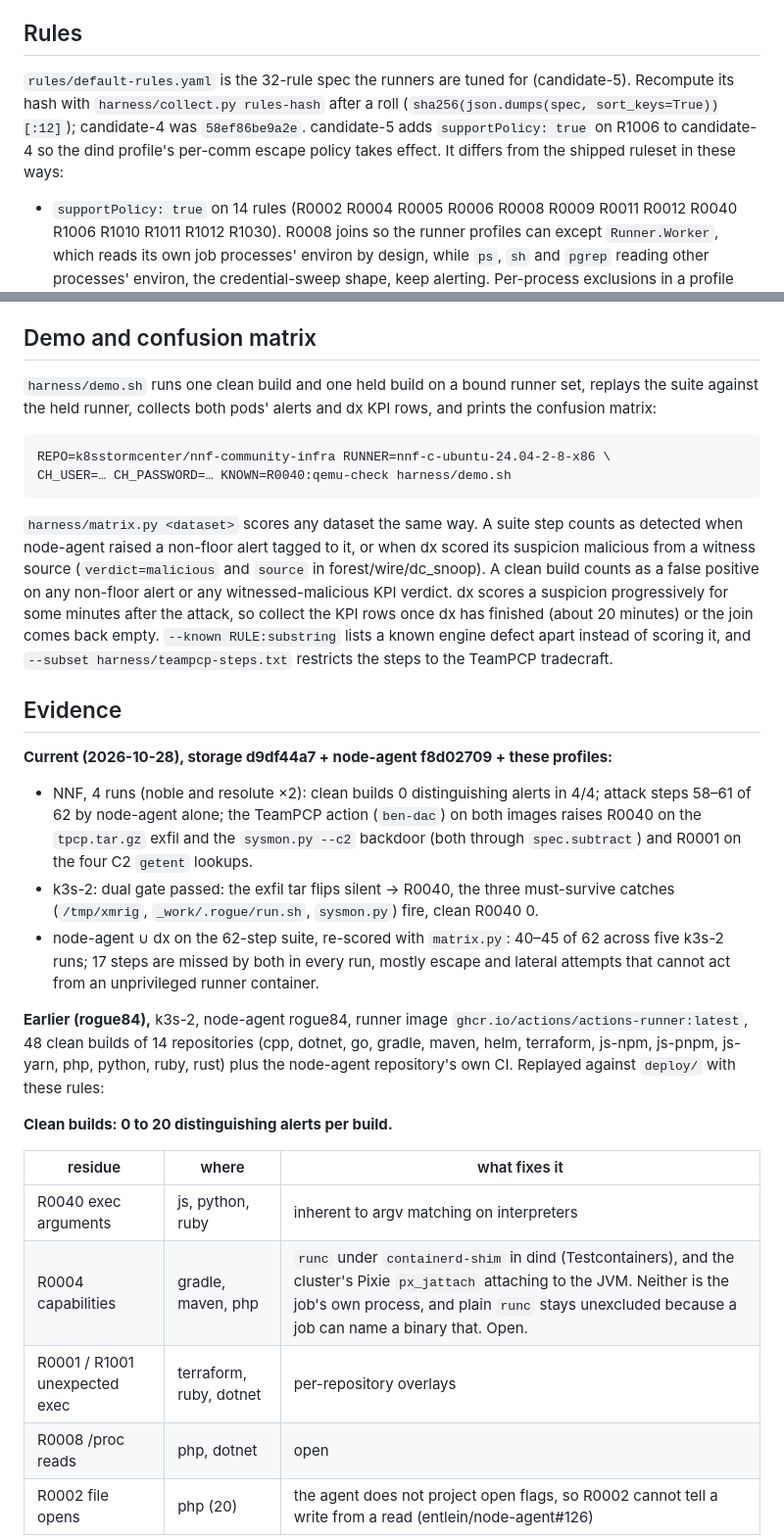
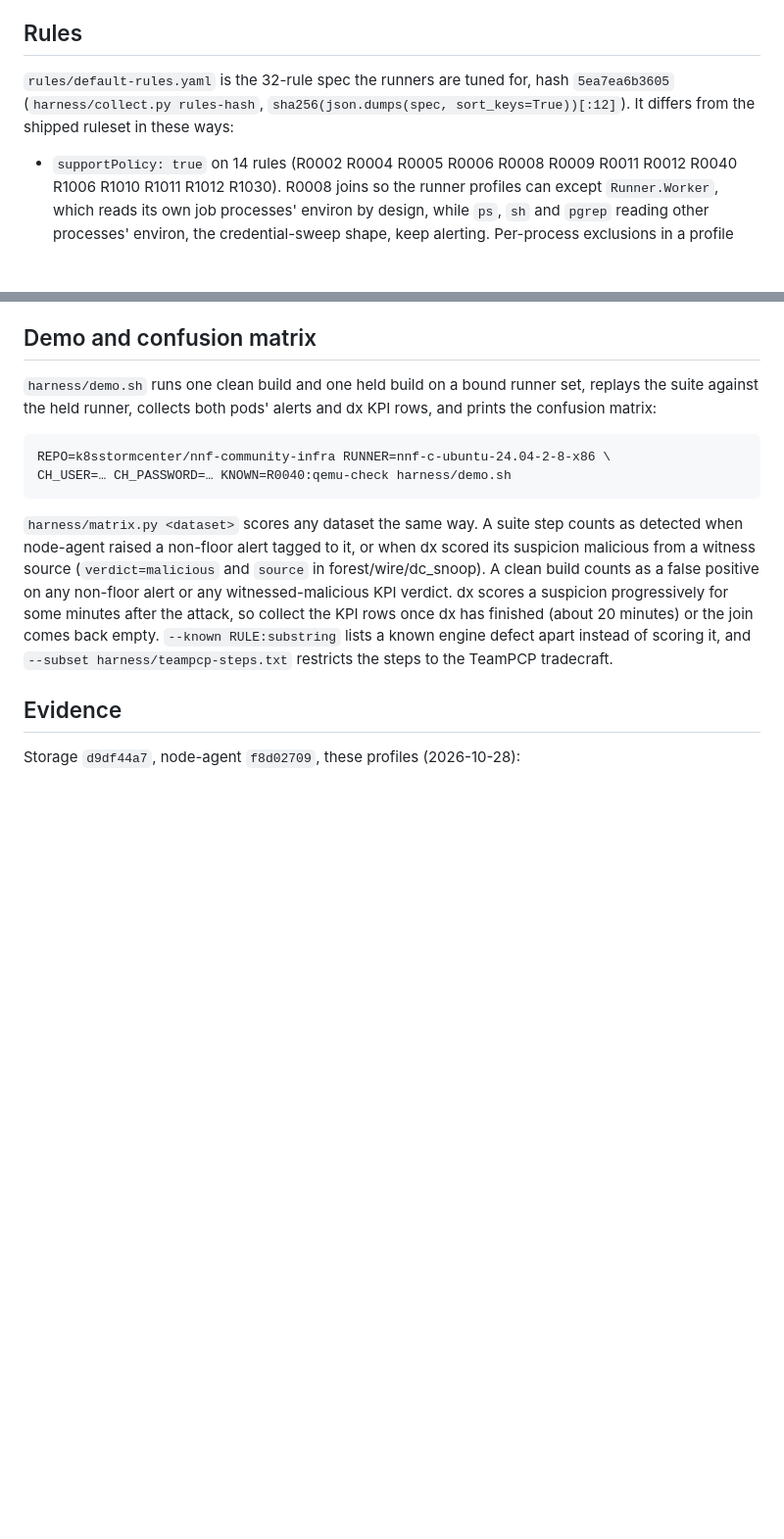
Before and after one commit to k8sstormcenter/bob, a Markdown page: example/github-runner/README.md, 2 parts joined by grey strips. Shown at 98% size. Drawn GitHub-style; blank space fills up the shorter version.

```diff
--- a/example/github-runner/README.md
+++ b/example/github-runner/README.md
@@ -45,7 +46,7 @@ Label the runner pod template `kubescape.io/user-defined-profile: nnf-runner-nob
 
 ## Rules
 
-`rules/default-rules.yaml` is the 32-rule spec the runners are tuned for (candidate-5). Recompute its hash with `harness/collect.py rules-hash` after a roll (`sha256(json.dumps(spec, sort_keys=True))[:12]`); candidate-4 was `58ef86be9a2e`. candidate-5 adds `supportPolicy: true` on R1006 to candidate-4 so the dind profile's per-comm escape policy takes effect. It differs from the shipped ruleset in these ways:
+`rules/default-rules.yaml` is the 32-rule spec the runners are tuned for, hash `5ea7ea6b3605` (`harness/collect.py rules-hash`, `sha256(json.dumps(spec, sort_keys=True))[:12]`). It differs from the shipped ruleset in these ways:
 
 - `supportPolicy: true` on 14 rules (R0002 R0004 R0005 R0006 R0008 R0009 R0011 R0012 R0040 R1006 R1010 R1011 R1012 R1030). R0008 joins so the runner profiles can except `Runner.Worker`, which reads its own job processes' environ by design, while `ps`, `sh` and `pgrep` reading other processes' environ, the credential-sweep shape, keep alerting. Per-process exclusions in a profile (`rulePolicies.processAllowed`) only take effect on rules with `supportPolicy: true`. The exclusion matches the kernel comm, at most 15 characters. R1006 allows `runc`/`dockerd` unshare on dind; any other comm still alerts.
 - R1030 ignores io_uring opcodes `0 6 7 11 12 14 15 29`. The 818 libuv `EPOLL_CTL` (29) alerts per Node build go away, and io_uring `OPENAT` (18) and `READ` (22) still alert.
@@ -92,21 +93,5 @@ progressively for some minutes after the attack, so collect the KPI rows once dx
 
 ## Evidence
 
-**Current (2026-10-28), storage d9df44a7 + node-agent f8d02709 + these profiles:**
+Storage `d9df44a7`, node-agent `f8d02709`, these profiles (2026-10-28):
 
-- NNF, 4 runs (noble and resolute ×2): clean builds 0 distinguishing alerts in 4/4; attack steps 58–61 of 62 by node-agent alone; the TeamPCP action (`ben-dac`) on both images raises R0040 on the `tpcp.tar.gz` exfil and the `sysmon.py --c2` backdoor (both through `spec.subtract`) and R0001 on the four C2 `getent` lookups.
-- k3s-2: dual gate passed: the exfil tar flips silent → R0040, the three must-survive catches (`/tmp/xmrig`, `_work/.rogue/run.sh`, `sysmon.py`) fire, clean R0040 0.
-- node-agent ∪ dx on the 62-step suite, re-scored with `matrix.py`: 40–45 of 62 across five k3s-2 runs; 17 steps are missed by both in every run, mostly escape and lateral attempts that cannot act from an unprivileged runner container.
-
-**Earlier (rogue84),** k3s-2, node-agent rogue84, runner image `ghcr.io/actions/actions-runner:latest`, 48 clean builds of 14 repositories (cpp, dotnet, go, gradle, maven, helm, terraform, js-npm, js-pnpm, js-yarn, php, python, ruby, rust) plus the node-agent repository's own CI. Replayed against `deploy/` with these rules:
-
-**Clean builds: 0 to 20 distinguishing alerts per build.**
-
-| residue | where | what fixes it |
-|---|---|---|
-| R0040 exec arguments | js, python, ruby | inherent to argv matching on interpreters |
-| R0004 capabilities | gradle, maven, php | `runc` under `containerd-shim` in dind (Testcontainers), and the cluster's Pixie `px_jattach` attaching to the JVM. Neither is the job's own process, and plain `runc` stays unexcluded because a job can name a binary that. Open. |
-| R0001 / R1001 unexpected exec | terraform, ruby, dotnet | per-repository overlays |
-| R0008 /proc reads | php, dotnet | open |
-| R0002 file opens | php (20) | the agent does not project open flags, so R0002 cannot tell a write from a read (entlein/node-agent#126) |
-
```
Also changed, not shown: other parts of example/github-runner/README.md (+6 -19 lines).
